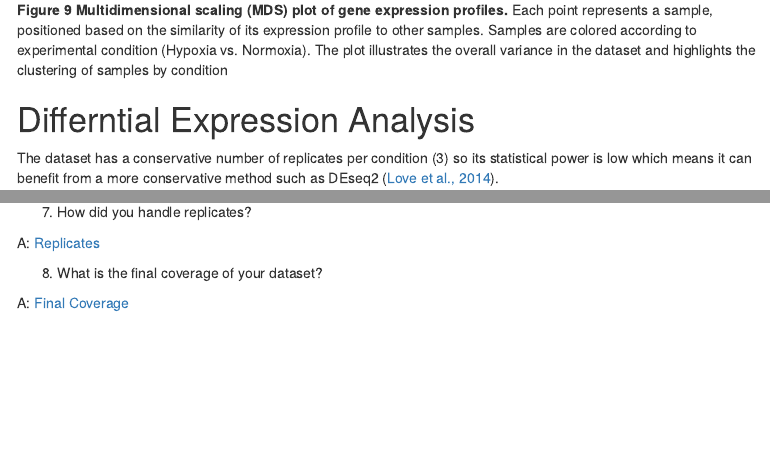
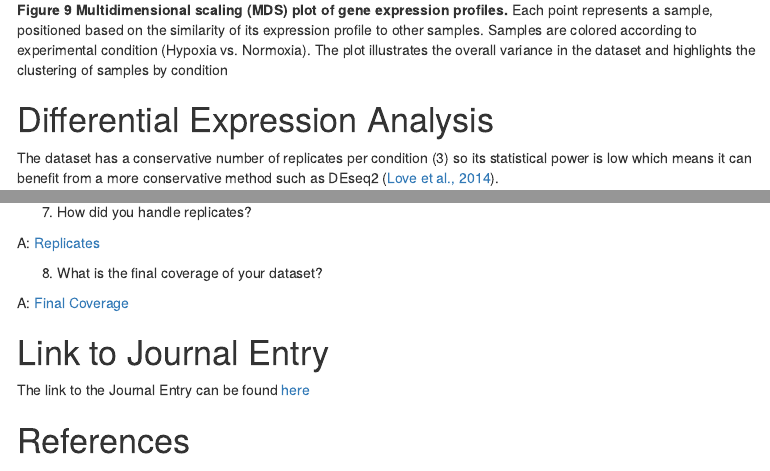
Before and after one commit to bcb420-2026/Nour_Hassan, an R Markdown document (A1_NourHassan/NourHassan.Rmd): the page in a window 1100 px wide, from 8840 px down, and a second part further down, joined at a grey line. The pictures show the output file A1_NourHassan/NourHassan.html that the author committed with the source, opened offline; menus at the side of the page are left out.

Commit message:
fixed typo

```diff
--- a/A1_NourHassan/NourHassan.Rmd
+++ b/A1_NourHassan/NourHassan.Rmd
@@ -582,7 +582,7 @@ ggplot(mds_df, aes(x = Dim1, y = Dim2, color = Condition)) +
 
 **Figure 9 Multidimensional scaling (MDS) plot of gene expression profiles.** Each point represents a sample, positioned based on the similarity of its expression profile to other samples. Samples are colored according to experimental condition (Hypoxia vs. Normoxia). The plot illustrates the overall variance in the dataset and highlights the clustering of samples by condition
 
-# Differntial Expression Analysis
+# Differential Expression Analysis
 
 The dataset has a conservative number of replicates per condition (3) so its statistical power is low which means it can benefit from a more conservative method such as DEseq2 [@deseq_2014].
 
@@ -825,4 +825,8 @@ colnames(final_normalized) <- c("gene", "sample", "counts")
 
   A: [Final Coverage](#final-coverage)
 
+# Link to Journal Entry
+
+The link to the Journal Entry can be found [here](https://github.com/bcb420-2026/Nour_Hassan/wiki/A1:--Dataset-selection-and-Expression-analysis)
+
 # References
```
Also changed, not shown: A1_NourHassan/NourHassan.html.
